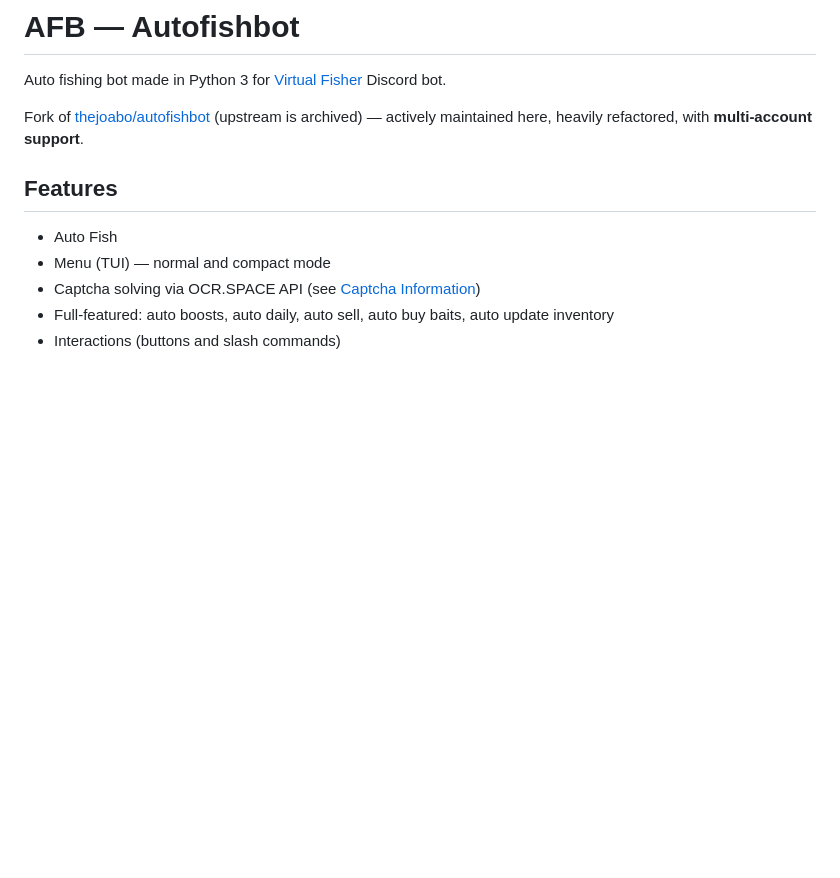
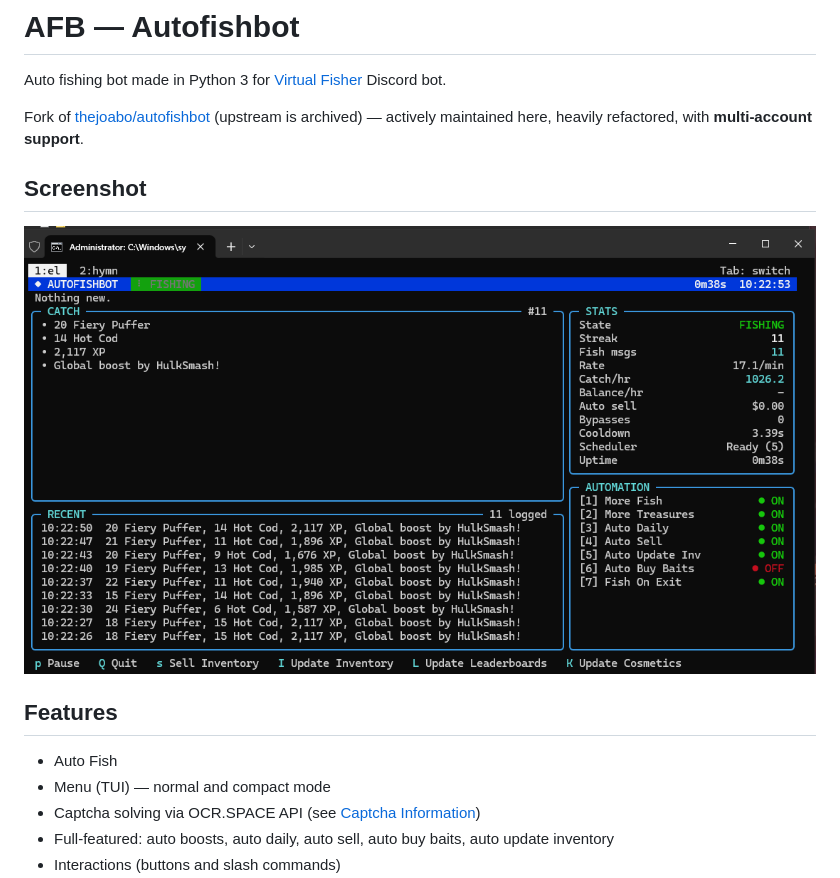
Before and after one commit to hymndavinci/autofishbot, a Markdown page: README.md, the part around the change. GitHub-like rendering; pictures changed too: assets/images/screenshot.png (added); blank space fills up the shorter version.

Commit message:
Add screenshot of the multi-account TUI
- New assets/images/screenshot.png (two accounts running in one terminal)
- README: add Screenshot section above Features

```diff
--- a/README.md
+++ b/README.md
@@ -2,6 +2,10 @@
 Auto fishing bot made in Python 3 for [Virtual Fisher](https://virtualfisher.com/) Discord bot.
 
 Fork of [thejoabo/autofishbot](https://github.com/thejoabo/autofishbot) (upstream is archived) — actively maintained here, heavily refactored, with **multi-account support**.
+
+## Screenshot
+
+![Autofishbot running two accounts in one terminal](assets/images/screenshot.png)
 
 ## Features
 - Auto Fish
```
